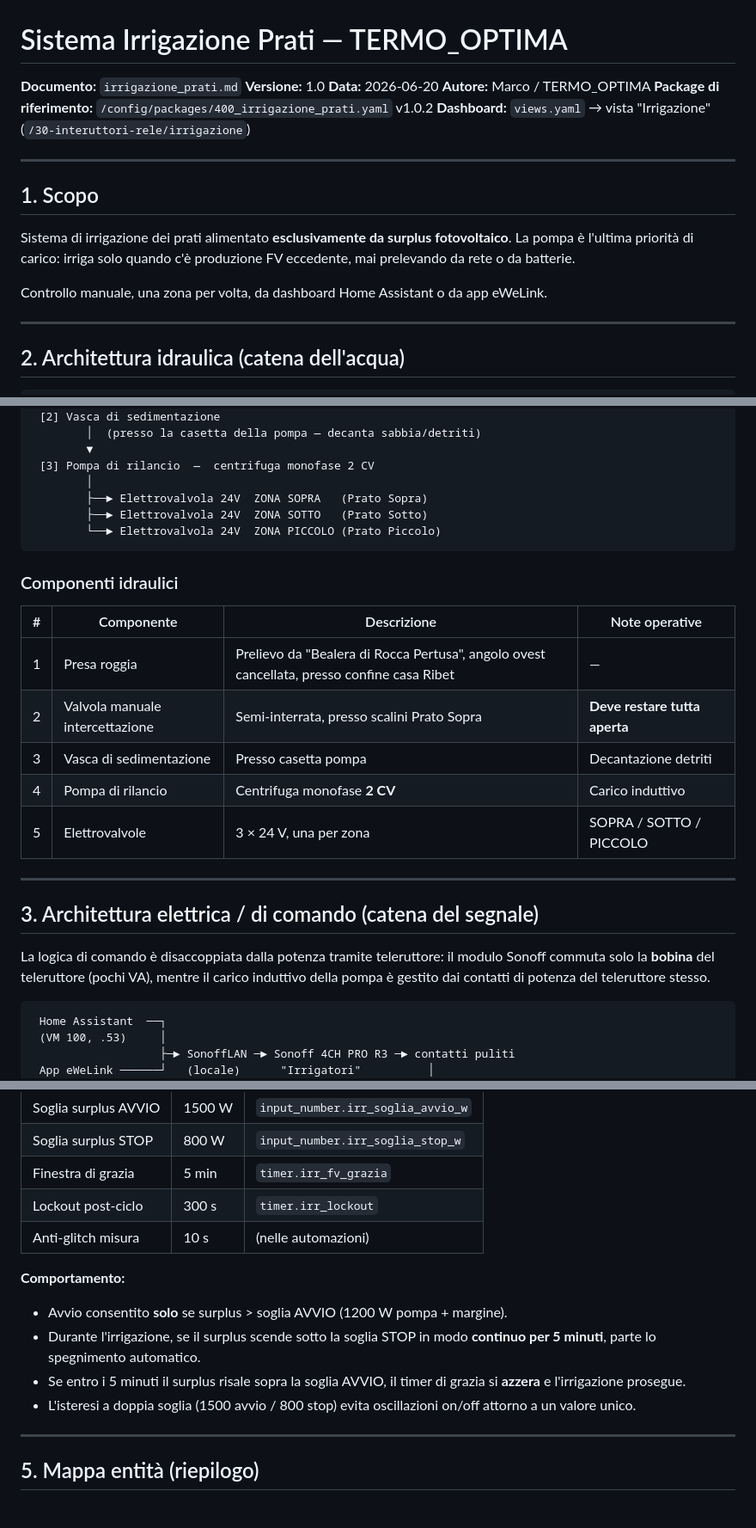
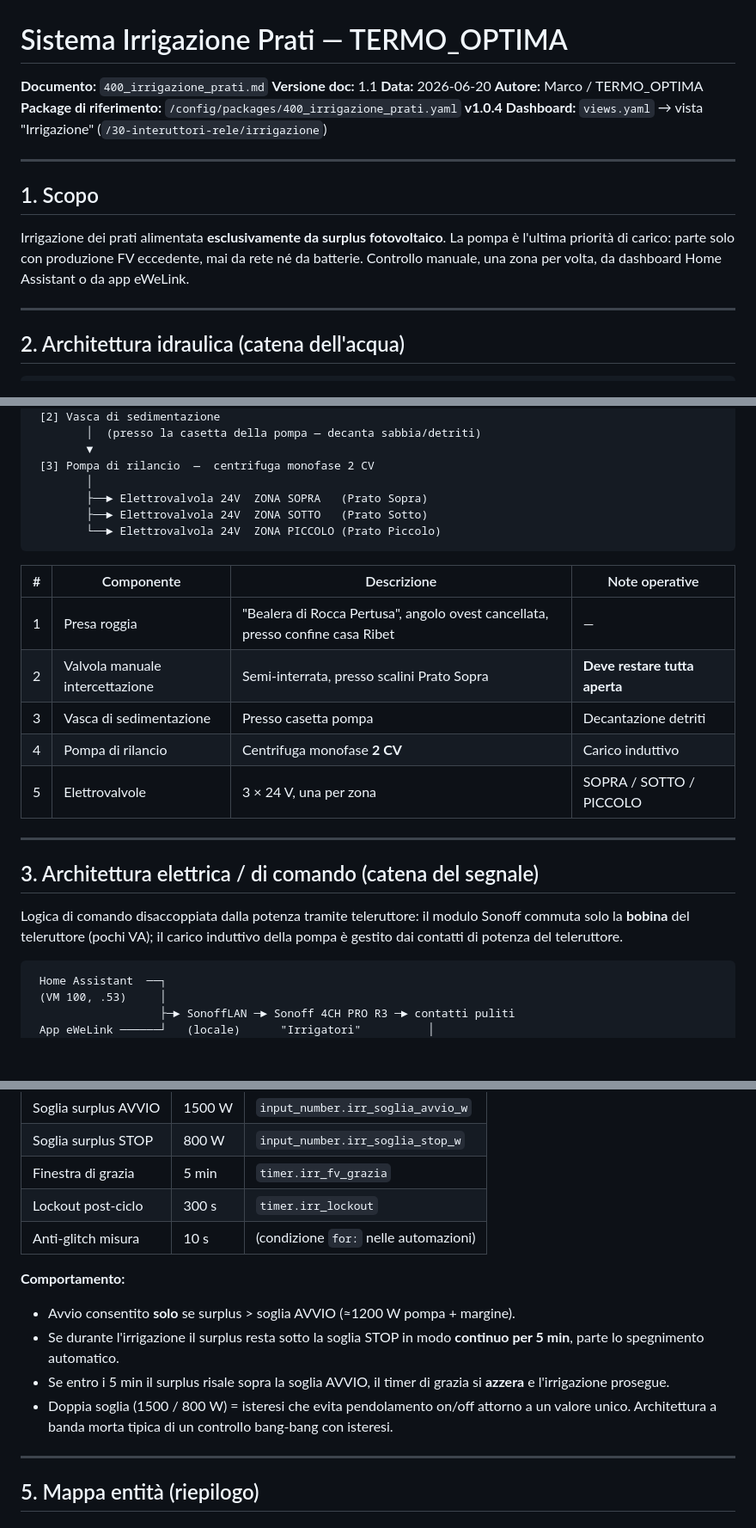
Before and after one commit to Marco241254/casa-emergenza, a Markdown page: irr_prati.md, 3 parts joined by grey strips. Shown at 86% size. Drawn GitHub-style; blank space fills up the shorter version.

````diff
--- a/irr_prati.md
+++ b/irr_prati.md
@@ -1,22 +1,20 @@
 # Sistema Irrigazione Prati — TERMO_OPTIMA
 
-**Documento:** `irrigazione_prati.md`
-**Versione:** 1.0
+**Documento:** `400_irrigazione_prati.md`
+**Versione doc:** 1.1
 **Data:** 2026-06-20
 **Autore:** Marco / TERMO_OPTIMA
-**Package di riferimento:** `/config/packages/400_irrigazione_prati.yaml` v1.0.2
+**Package di riferimento:** `/config/packages/400_irrigazione_prati.yaml` **v1.0.4**
 **Dashboard:** `views.yaml` → vista "Irrigazione" (`/30-interuttori-rele/irrigazione`)
 
 ---
 
 ## 1. Scopo
 
-Sistema di irrigazione dei prati alimentato **esclusivamente da surplus
-fotovoltaico**. La pompa è l'ultima priorità di carico: irriga solo quando
-c'è produzione FV eccedente, mai prelevando da rete o da batterie.
-
-Controllo manuale, una zona per volta, da dashboard Home Assistant o da
-app eWeLink.
+Irrigazione dei prati alimentata **esclusivamente da surplus fotovoltaico**.
+La pompa è l'ultima priorità di carico: parte solo con produzione FV
+eccedente, mai da rete né da batterie. Controllo manuale, una zona per volta,
+da dashboard Home Assistant o da app eWeLink.
 
 ---
 
@@ -39,11 +37,9 @@ app eWeLink.
         └──► Elettrovalvola 24V  ZONA PICCOLO (Prato Piccolo)
 ```
 
-### Componenti idraulici
-
 | # | Componente | Descrizione | Note operative |
 |---|------------|-------------|----------------|
-| 1 | Presa roggia | Prelievo da "Bealera di Rocca Pertusa", angolo ovest cancellata, presso confine casa Ribet | — |
+| 1 | Presa roggia | "Bealera di Rocca Pertusa", angolo ovest cancellata, presso confine casa Ribet | — |
 | 2 | Valvola manuale intercettazione | Semi-interrata, presso scalini Prato Sopra | **Deve restare tutta aperta** |
 | 3 | Vasca di sedimentazione | Presso casetta pompa | Decantazione detriti |
 | 4 | Pompa di rilancio | Centrifuga monofase **2 CV** | Carico induttivo |
@@ -53,10 +49,9 @@ app eWeLink.
 
 ## 3. Architettura elettrica / di comando (catena del segnale)
 
-La logica di comando è disaccoppiata dalla potenza tramite teleruttore:
-il modulo Sonoff commuta solo la **bobina** del teleruttore (pochi VA),
-mentre il carico induttivo della pompa è gestito dai contatti di potenza
-del teleruttore stesso.
+Logica di comando disaccoppiata dalla potenza tramite teleruttore: il modulo
+Sonoff commuta solo la **bobina** del teleruttore (pochi VA); il carico
+induttivo della pompa è gestito dai contatti di potenza del teleruttore.
 
 ```
  Home Assistant  ──┐
@@ -154,16 +170,17 @@ d'ariete: la pompa non si ferma mai contro una mandata aperta in pressione.
 | Soglia surplus STOP | 800 W | `input_number.irr_soglia_stop_w` |
 | Finestra di grazia | 5 min | `timer.irr_fv_grazia` |
 | Lockout post-ciclo | 300 s | `timer.irr_lockout` |
-| Anti-glitch misura | 10 s | (nelle automazioni) |
+| Anti-glitch misura | 10 s | (condizione `for:` nelle automazioni) |
 
 **Comportamento:**
-- Avvio consentito **solo** se surplus > soglia AVVIO (1200 W pompa + margine).
-- Durante l'irrigazione, se il surplus scende sotto la soglia STOP in modo
-  **continuo per 5 minuti**, parte lo spegnimento automatico.
-- Se entro i 5 minuti il surplus risale sopra la soglia AVVIO, il timer di
-  grazia si **azzera** e l'irrigazione prosegue.
-- L'isteresi a doppia soglia (1500 avvio / 800 stop) evita oscillazioni
-  on/off attorno a un valore unico.
+- Avvio consentito **solo** se surplus > soglia AVVIO (≈1200 W pompa + margine).
+- Se durante l'irrigazione il surplus resta sotto la soglia STOP in modo
+  **continuo per 5 min**, parte lo spegnimento automatico.
+- Se entro i 5 min il surplus risale sopra la soglia AVVIO, il timer di grazia
+  si **azzera** e l'irrigazione prosegue.
+- Doppia soglia (1500 / 800 W) = isteresi che evita pendolamento on/off
+  attorno a un valore unico. Architettura a banda morta tipica di un
+  controllo bang-bang con isteresi.
 
 ---
 
````
Also changed, not shown: other parts of irr_prati.md (+88 -46 lines).
